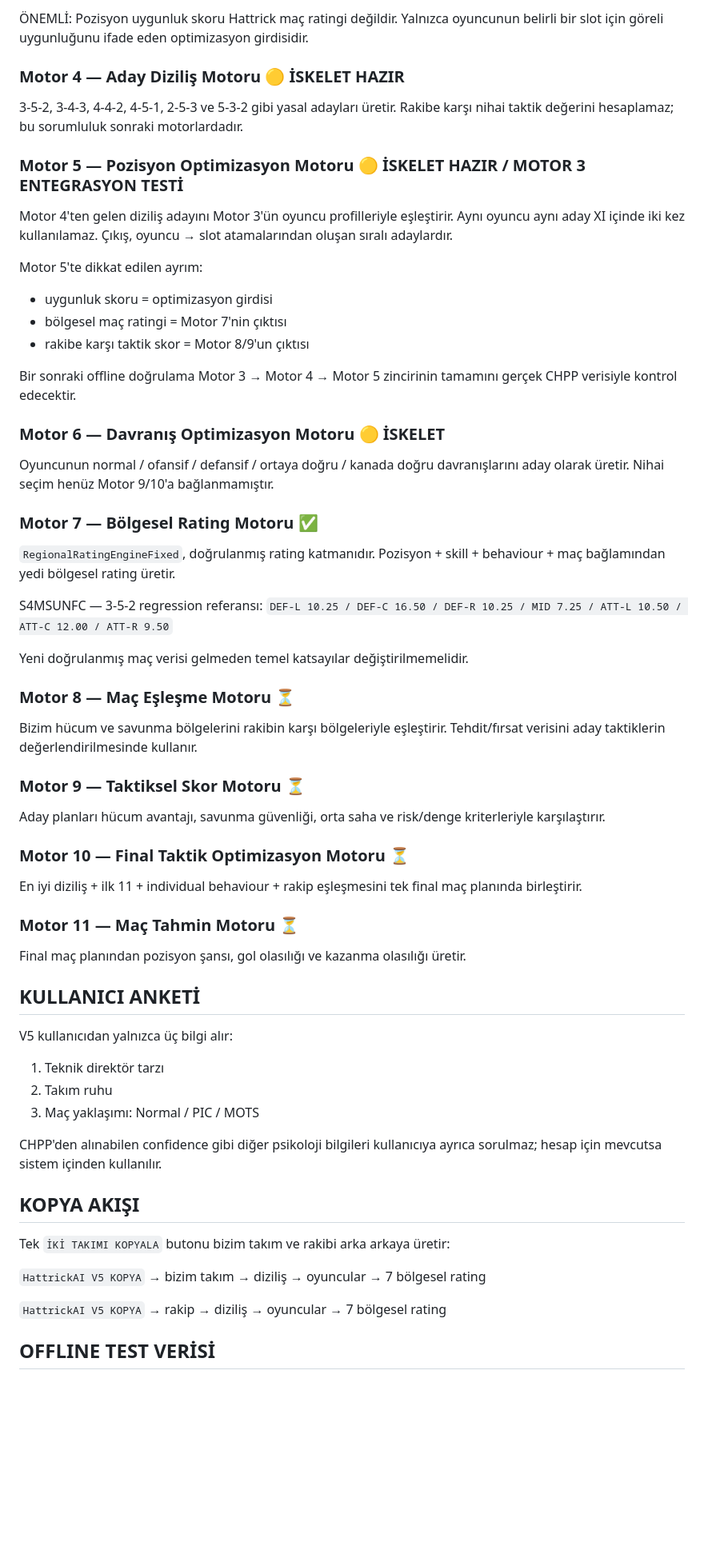
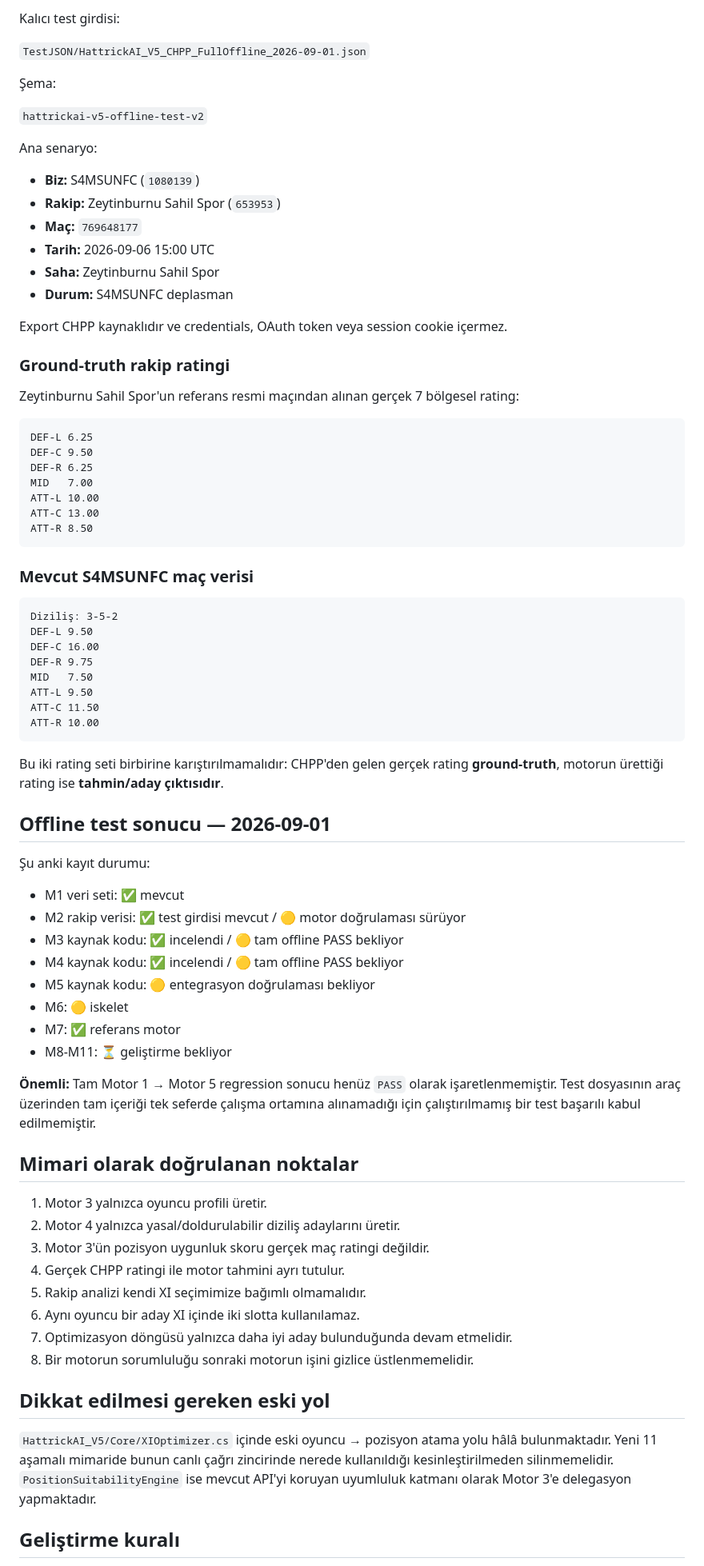
Before and after one commit to dincer552/Res, a Markdown page: README.md, the part around one of its changes. Shown at 80% size. Rendered like a GitHub page; blank space fills up the shorter version.

Commit message:
Document V5 motor status and offline regression state

````diff
--- a/README.md
+++ b/README.md
@@ -88,59 +93,81 @@ Motor 3'ün güncel rolü:
 
-ÖNEMLİ: Pozisyon uygunluk skoru Hattrick maç ratingi değildir. Yalnızca oyuncunun belirli bir slot için göreli uygunluğunu ifade eden optimizasyon girdisidir.
+Kalıcı test girdisi:
 
-### Motor 4 — Aday Diziliş Motoru 🟡 İSKELET HAZIR
-3-5-2, 3-4-3, 4-4-2, 4-5-1, 2-5-3 ve 5-3-2 gibi yasal adayları üretir. Rakibe karşı nihai taktik değerini hesaplamaz; bu sorumluluk sonraki motorlardadır.
+`TestJSON/HattrickAI_V5_CHPP_FullOffline_2026-09-01.json`
 
-### Motor 5 — Pozisyon Optimizasyon Motoru 🟡 İSKELET HAZIR / MOTOR 3 ENTEGRASYON TESTİ
-Motor 4'ten gelen diziliş adayını Motor 3'ün oyuncu profilleriyle eşleştirir. Aynı oyuncu aynı aday XI içinde iki kez kullanılamaz. Çıkış, oyuncu → slot atamalarından oluşan sıralı adaylardır.
+Şema:
 
-Motor 5'te dikkat edilen ayrım:
-- uygunluk skoru = optimizasyon girdisi
-- bölgesel maç ratingi = Motor 7'nin çıktısı
-- rakibe karşı taktik skor = Motor 8/9'un çıktısı
+`hattrickai-v5-offline-test-v2`
 
-Bir sonraki offline doğrulama Motor 3 → Motor 4 → Motor 5 zincirinin tamamını gerçek CHPP verisiyle kontrol edecektir.
+Ana senaryo:
 
-### Motor 6 — Davranış Optimizasyon Motoru 🟡 İSKELET
-Oyuncunun normal / ofansif / defansif / ortaya doğru / kanada doğru davranışlarını aday olarak üretir. Nihai seçim henüz Motor 9/10'a bağlanmamıştır.
+- **Biz:** S4MSUNFC (`1080139`)
+- **Rakip:** Zeytinburnu Sahil Spor (`653953`)
+- **Maç:** `769648177`
+- **Tarih:** 2026-09-06 15:00 UTC
+- **Saha:** Zeytinburnu Sahil Spor
+- **Durum:** S4MSUNFC deplasman
 
-### Motor 7 — Bölgesel Rating Motoru ✅
-`RegionalRatingEngineFixed`, doğrulanmış rating katmanıdır. Pozisyon + skill + behaviour + maç bağlamından yedi bölgesel rating üretir.
+Export CHPP kaynaklıdır ve credentials, OAuth token veya session cookie içermez.
 
-S4MSUNFC — 3-5-2 regression referansı:
-`DEF-L 10.25 / DEF-C 16.50 / DEF-R 10.25 / MID 7.25 / ATT-L 10.50 / ATT-C 12.00 / ATT-R 9.50`
+### Ground-truth rakip ratingi
 
-Yeni doğrulanmış maç verisi gelmeden temel katsayılar değiştirilmemelidir.
+Zeytinburnu Sahil Spor'un referans resmi maçından alınan gerçek 7 bölgesel rating:
 
-### Motor 8 — Maç Eşleşme Motoru ⏳
-Bizim hücum ve savunma bölgelerini rakibin karşı bölgeleriyle eşleştirir. Tehdit/fırsat verisini aday taktiklerin değerlendirilmesinde kullanır.
+```text
+DEF-L 6.25
+DEF-C 9.50
+DEF-R 6.25
+MID   7.00
+ATT-L 10.00
+ATT-C 13.00
+ATT-R 8.50
+```
 
-### Motor 9 — Taktiksel Skor Motoru ⏳
-Aday planları hücum avantajı, savunma güvenliği, orta saha ve risk/denge kriterleriyle karşılaştırır.
+### Mevcut S4MSUNFC maç verisi
 
-### Motor 10 — Final Taktik Optimizasyon Motoru ⏳
-En iyi diziliş + ilk 11 + individual behaviour + rakip eşleşmesini tek final maç planında birleştirir.
+```text
+Diziliş: 3-5-2
+DEF-L 9.50
+DEF-C 16.00
+DEF-R 9.75
+MID   7.50
+ATT-L 9.50
+ATT-C 11.50
+ATT-R 10.00
+```
 
-### Motor 11 — Maç Tahmin Motoru ⏳
-Final maç planından pozisyon şansı, gol olasılığı ve kazanma olasılığı üretir.
+Bu iki rating seti birbirine karıştırılmamalıdır: CHPP'den gelen gerçek rating **ground-truth**, motorun ürettiği rating ise **tahmin/aday çıktısıdır**.
 
-## KULLANICI ANKETİ
+## Offline test sonucu — 2026-09-01
 
-V5 kullanıcıdan yalnızca üç bilgi alır:
+Şu anki kayıt durumu:
 
-1. Teknik direktör tarzı
-2. Takım ruhu
-3. Maç yaklaşımı: Normal / PIC / MOTS
+- M1 veri seti: ✅ mevcut
+- M2 rakip verisi: ✅ test girdisi mevcut / 🟡 motor doğrulaması sürüyor
+- M3 kaynak kodu: ✅ incelendi / 🟡 tam offline PASS bekliyor
+- M4 kaynak kodu: ✅ incelendi / 🟡 tam offline PASS bekliyor
+- M5 kaynak kodu: 🟡 entegrasyon doğrulaması bekliyor
+- M6: 🟡 iskelet
+- M7: ✅ referans motor
+- M8-M11: ⏳ geliştirme bekliyor
 
-CHPP'den alınabilen confidence gibi diğer psikoloji bilgileri kullanıcıya ayrıca sorulmaz; hesap için mevcutsa sistem içinden kullanılır.
+**Önemli:** Tam Motor 1 → Motor 5 regression sonucu henüz `PASS` olarak işaretlenmemiştir. Test dosyasının araç üzerinden tam içeriği tek seferde çalışma ortamına alınamadığı için çalıştırılmamış bir test başarılı kabul edilmemiştir.
 
-## KOPYA AKIŞI
+## Mimari olarak doğrulanan noktalar
 
-Tek `İKİ TAKIMI KOPYALA` butonu bizim takım ve rakibi arka arkaya üretir:
+1. Motor 3 yalnızca oyuncu profili üretir.
+2. Motor 4 yalnızca yasal/doldurulabilir diziliş adaylarını üretir.
+3. Motor 3'ün pozisyon uygunluk skoru gerçek maç ratingi değildir.
+4. Gerçek CHPP ratingi ile motor tahmini ayrı tutulur.
+5. Rakip analizi kendi XI seçimimize bağımlı olmamalıdır.
+6. Aynı oyuncu bir aday XI içinde iki slotta kullanılamaz.
+7. Optimizasyon döngüsü yalnızca daha iyi aday bulunduğunda devam etmelidir.
+8. Bir motorun sorumluluğu sonraki motorun işini gizlice üstlenmemelidir.
 
-`HattrickAI V5 KOPYA` → bizim takım → diziliş → oyuncular → 7 bölgesel rating
+## Dikkat edilmesi gereken eski yol
 
-`HattrickAI V5 KOPYA` → rakip → diziliş → oyuncular → 7 bölgesel rating
+`HattrickAI_V5/Core/XIOptimizer.cs` içinde eski oyuncu → pozisyon atama yolu hâlâ bulunmaktadır. Yeni 11 aşamalı mimaride bunun canlı çağrı zincirinde nerede kullanıldığı kesinleştirilmeden silinmemelidir. `PositionSuitabilityEngine` ise mevcut API'yi koruyan uyumluluk katmanı olarak Motor 3'e delegasyon yapmaktadır.
 
-## OFFLINE TEST VERİSİ
+## Geliştirme kuralı
 
````
Also changed, not shown: other parts of README.md (+51 -73 lines).
